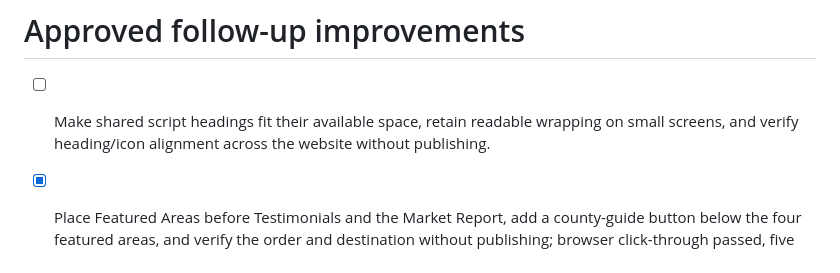
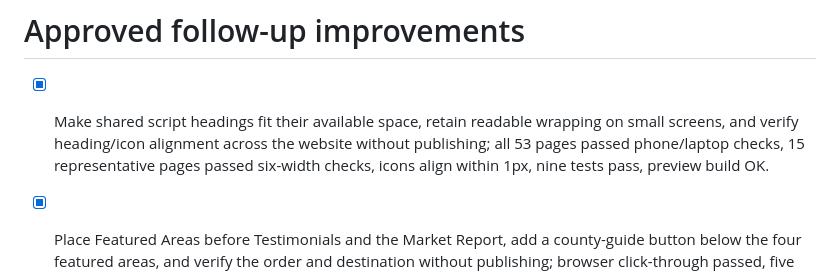
Before and after one commit to debbiewelchhomes/debbie-welch-homes, a Markdown page: roadmap.md, the part around the change. GitHub-like rendering.

Commit message:
Changes
Co-authored-by: debbiewelchhomes <291605512+debbiewelchhomes@users.noreply.github.com>

```diff
--- a/roadmap.md
+++ b/roadmap.md
@@ -1,6 +1,6 @@
 # Approved follow-up improvements
 
-- [ ] Make shared script headings fit their available space, retain readable wrapping on small screens, and verify heading/icon alignment across the website without publishing.
+- [x] Make shared script headings fit their available space, retain readable wrapping on small screens, and verify heading/icon alignment across the website without publishing; all 53 pages passed phone/laptop checks, 15 representative pages passed six-width checks, icons align within 1px, nine tests pass, preview build OK.
 
 - [x] Place Featured Areas before Testimonials and the Market Report, add a county-guide button below the four featured areas, and verify the order and destination without publishing; browser click-through passed, five tests passed, preview build OK.
 
```
